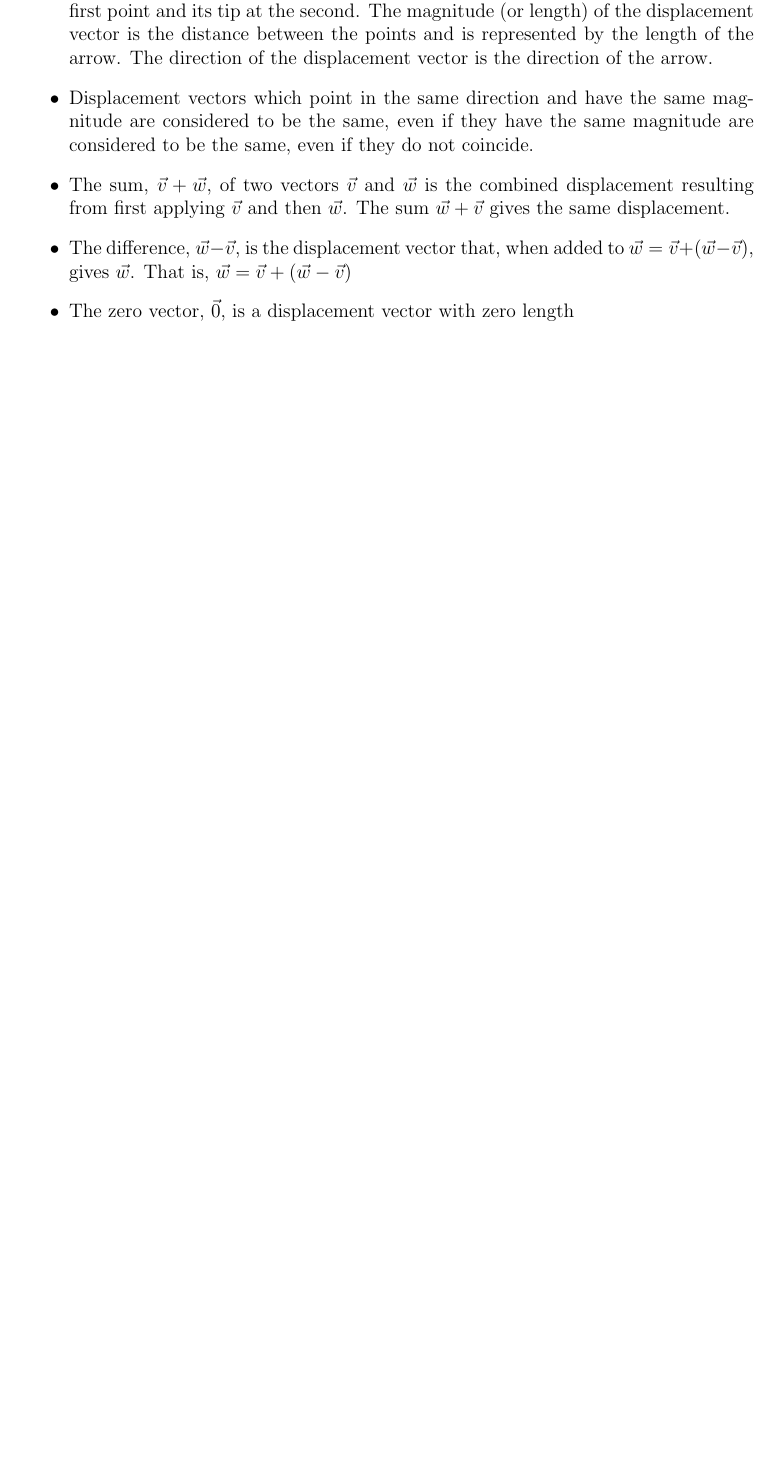
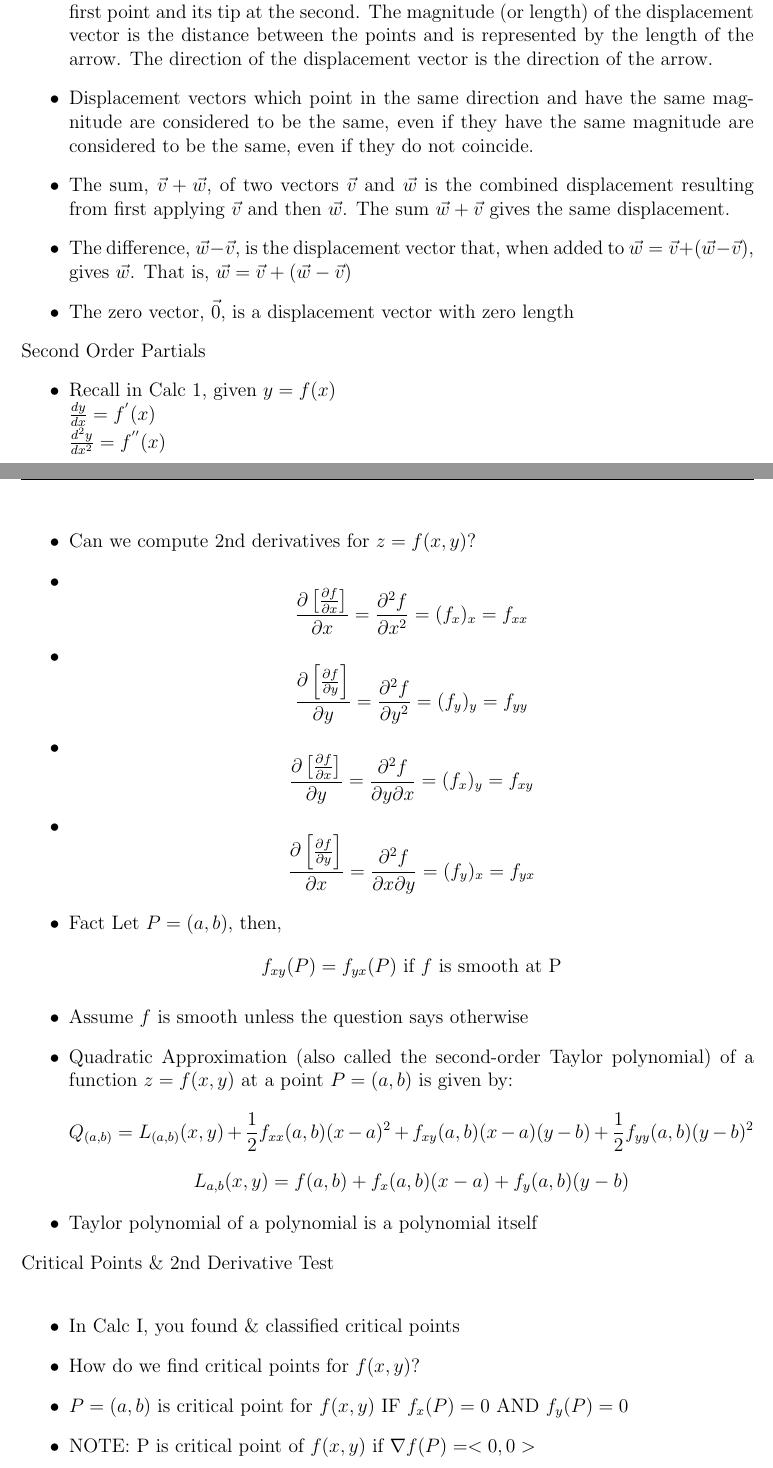
Before and after one commit to mustafarashide/fall24, a LaTeX problem sheet (MATH121/midterm1notes.tex): part of page 3 of 3 before the commit and two parts of pages 3 and 4 of 5 after it, the two joined at a grey line, cut so that both start at the same text, the shorter picture padded with empty space. Compiled offline with pdfLaTeX.

Commit message:
forgot to add updates

```diff
--- a/MATH121/midterm1notes.tex
+++ b/MATH121/midterm1notes.tex
@@ -87,3 +87,28 @@
 			\item The difference, $\vec{w}-\vec{v}$, is the displacement vector that, when added to $\vec{w}=\vec{v}+(\vec{w}-\vec{v})$, gives $\vec{w}$. That is, $\vec{w}=\vec{v}+(\vec{w}-\vec{v})$
 			\item The zero vector, $\vec{0}$, is a displacement vector with zero length
 		\end{itemize}
+		\noindent Second Order Partials
+		\begin{itemize}
+			\item Recall in Calc 1, given $y=f(x)$\\
+			$\frac{dy}{dx}=f^{'}(x)$\\
+						$\frac{d^2y}{dx^2}=f^{''}(x)$
+					\item Can we compute 2nd derivatives for $z=f(x,y)$?
+					\item $$\frac{\partial\left[\frac{\partial f}{\partial x}\right] }{\partial x}=\frac{\partial^2 f}{\partial x^2}=(f_x)_x=f_{xx}$$
+					\item $$\frac{\partial\left[\frac{\partial f}{\partial y}\right] }{\partial y}=\frac{\partial^2 f}{\partial y^2}=(f_y)_y=f_{yy}$$
+						\item $$\frac{\partial\left[\frac{\partial f}{\partial x}\right] }{\partial y}=\frac{\partial^2 f}{\partial y\partial x}=(f_x)_y=f_{xy}$$
+							\item $$\frac{\partial\left[\frac{\partial f}{\partial y}\right] }{\partial x}=\frac{\partial^2 f}{\partial x\partial y}=(f_y)_x=f_{yx}$$
+							\item Fact Let $P=(a,b)$, then,
+							$$f_{xy}(P)=f_{yx}(P) \textrm{ if $f$ is smooth at P}$$
+							\item Assume $f$ is smooth unless the question says otherwise
+							\item Quadratic Approximation (also called the second-order Taylor polynomial) of a function $z=f(x,y)$ at a point $P=(a,b)$ is given by:
+							$$Q_{(a,b)}=L_{(a,b)}(x,y)+\frac{1}{2}f_{xx}(a,b)(x-a)^2+f_{xy}(a,b)(x-a)(y-b)+\frac{1}{2}f_{yy}(a,b)(y-b)^2$$
+							$$L_{a,b}(x,y)=f(a,b)+f_x(a,b)(x-a)+f_y(a,b)(y-b)$$
+							\item Taylor polynomial of a polynomial is a polynomial itself
+		\end{itemize}
+		\noindent Critical Points \& 2nd Derivative Test\\
+		\begin{itemize}
+			\item In Calc I, you found \& classified critical points
+			\item How do we find critical points for $f(x,y)$?
+			\item $P=(a,b)$ is critical point for $f(x,y)$ IF $f_x(P)=0$ AND $f_y(P)=0$
+			\item NOTE: P is critical point of $f(x,y)$ if $\nabla f(P)=<0,0>$
+			\item Example
@@ -89,0 +120 @@
+			$$2y-4=0 \Longrightarrow y=2$$
```
Also changed, not shown: B206/chapter5+chapter6.tex (+1 -1 lines), CMSC231/HW5b.tex (+15 -7 lines), CMSC231/HW5b.pdf, MATH121/midterm1notes.tex (18 more changed lines).
